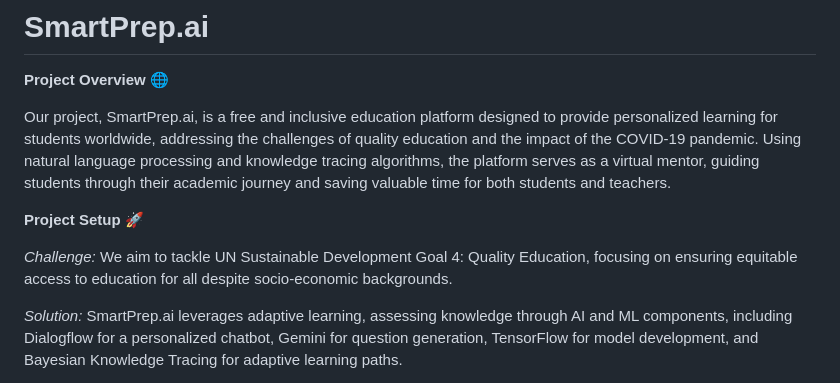
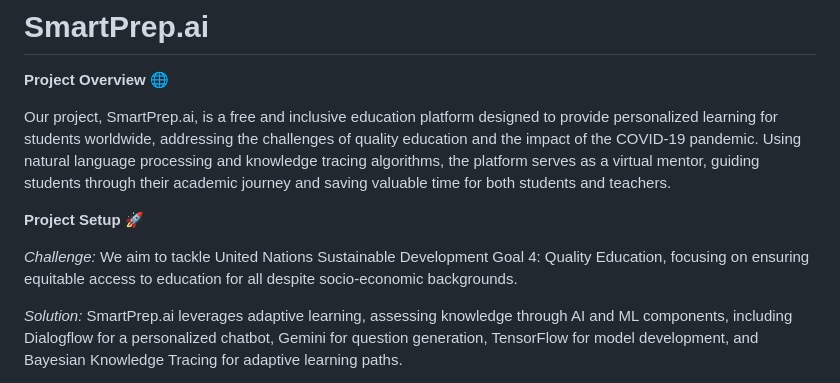
Before and after one commit to brogrammers4life/smart-prep-ai, a Markdown page: README.md, the part around the change. Rendered like a GitHub page.

```diff
--- a/README.md
+++ b/README.md
@@ -9,7 +9,7 @@ through their academic journey and saving valuable time for both students and te
 
 **Project Setup 🚀**
 
-_Challenge:_ We aim to tackle UN Sustainable Development Goal 4: Quality Education, focusing on ensuring equitable
+_Challenge:_ We aim to tackle United Nations Sustainable Development Goal 4: Quality Education, focusing on ensuring equitable
 access to education for all despite socio-economic backgrounds.
 
 _Solution:_ SmartPrep.ai leverages adaptive learning, assessing knowledge through AI and ML components, including
```
